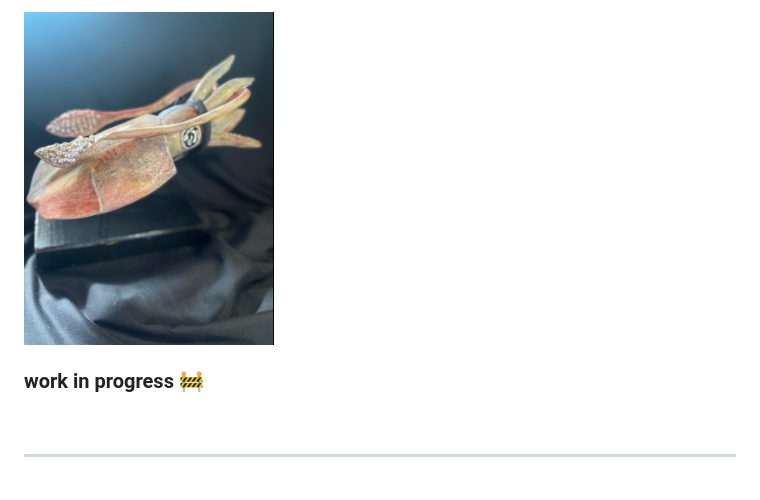
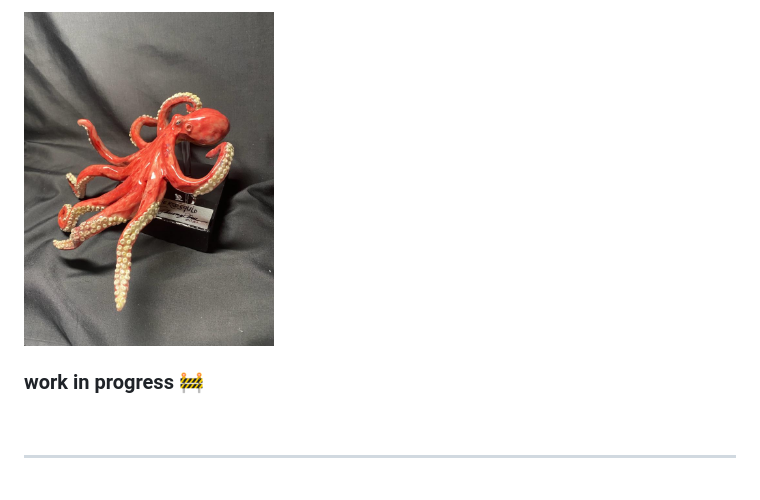
Before and after one commit to FreudCat/ceramic-arts, a Markdown page: README.md, the part around the change. GitHub-like rendering; pictures changed too: assets/readme-images/octopus.jpg (deleted), assets/readme-images/red-octopus.jpg (added).

Commit message:
Change readme image

```diff
--- a/README.md
+++ b/README.md
@@ -1,7 +1,7 @@
 <section align="center">
-  <img src="https://github.com/FreudCat/ceramic-arts/blob/main/assets/readme-images/octopus.jpg" alt="" height="300" width="250"/>
+  <img src="https://github.com/FreudCat/ceramic-arts/blob/main/assets/readme-images/red-octopus.jpg" alt="" height="300" width="250"/>
 
-  ### work in progress 🚧
+### work in progress 🚧
 
 </section>
 
```
